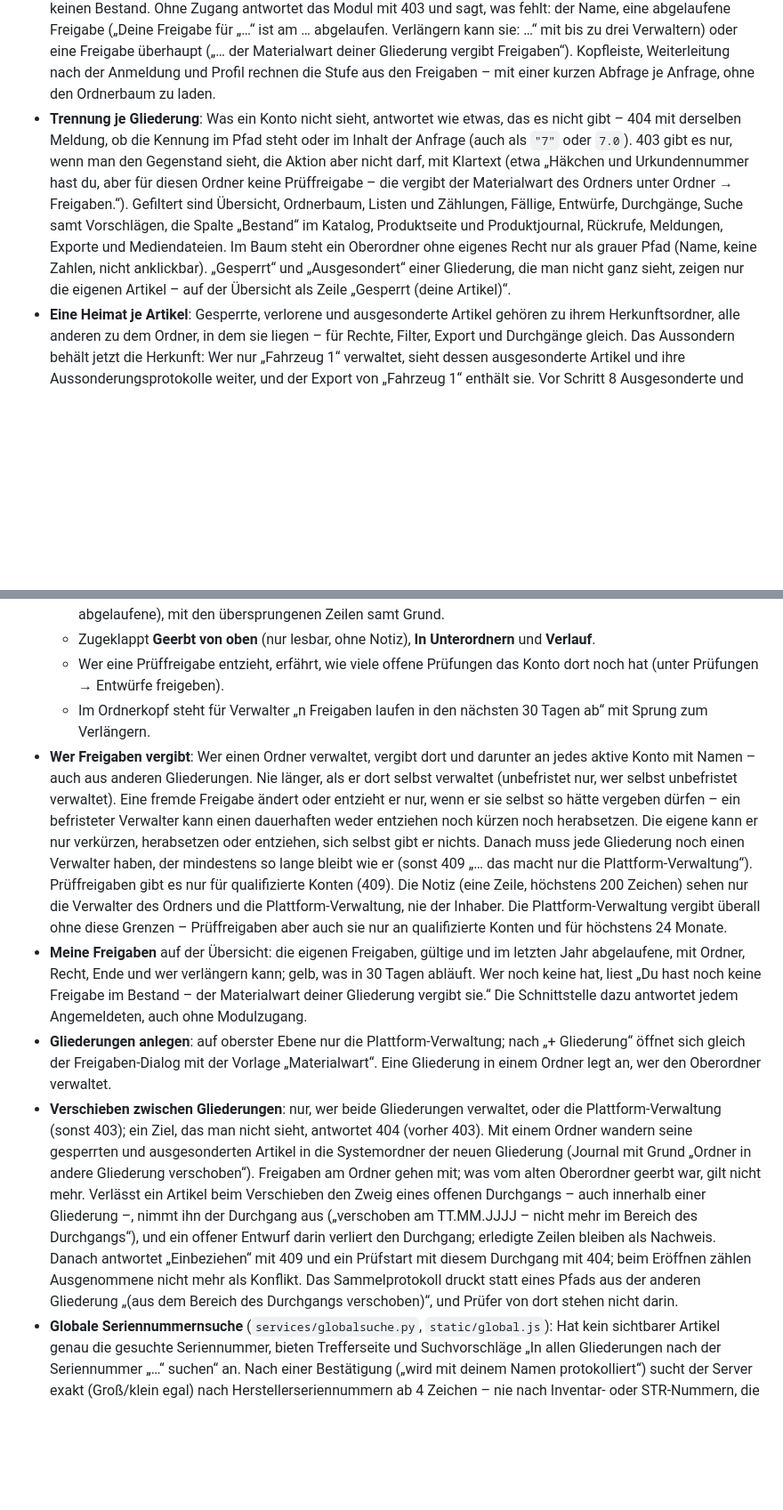
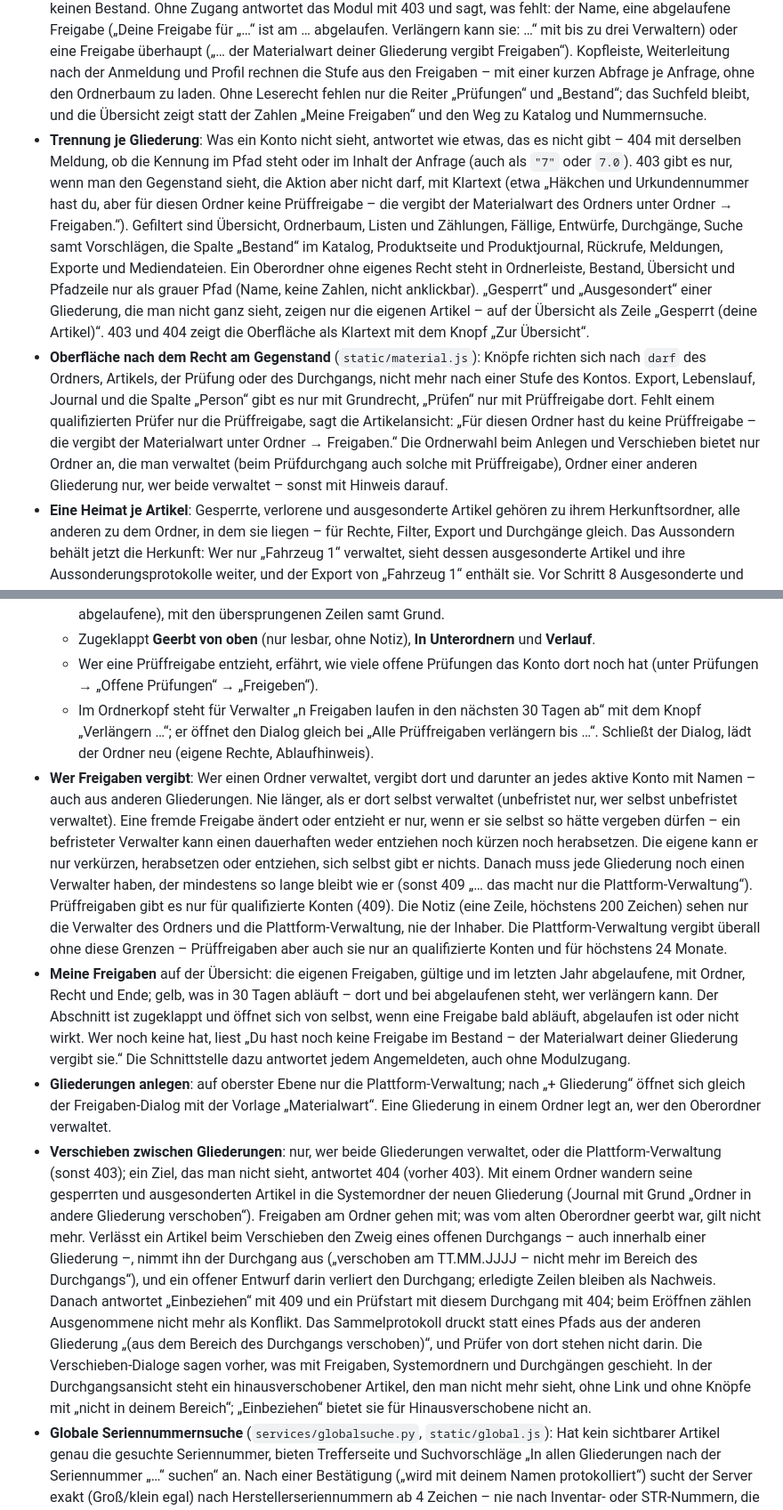
Before and after one commit to HinzenSoft/stroemis, a Markdown page: CHANGELOG-Material.md, 2 parts joined by grey strips. Shown at 89% size. Rendered like a GitHub page; blank space fills up the shorter version.

```diff
--- a/CHANGELOG-Material.md
+++ b/CHANGELOG-Material.md
@@ -1036,15 +1036,25 @@ Abhängigkeiten. Stand: wartet auf Freigabe.
   Freigabe für „…“ ist am … abgelaufen. Verlängern kann sie: …“ mit bis zu drei Verwaltern) oder eine Freigabe
   überhaupt („… der Materialwart deiner Gliederung vergibt Freigaben“). Kopfleiste, Weiterleitung nach der Anmeldung
   und Profil rechnen die Stufe aus den Freigaben – mit einer kurzen Abfrage je Anfrage, ohne den Ordnerbaum zu laden.
+  Ohne Leserecht fehlen nur die Reiter „Prüfungen“ und „Bestand“; das Suchfeld bleibt, und die Übersicht zeigt statt
+  der Zahlen „Meine Freigaben“ und den Weg zu Katalog und Nummernsuche.
 - **Trennung je Gliederung**: Was ein Konto nicht sieht, antwortet wie etwas, das es nicht gibt – 404 mit derselben
   Meldung, ob die Kennung im Pfad steht oder im Inhalt der Anfrage (auch als `"7"` oder `7.0`). 403 gibt es nur, wenn
   man den Gegenstand sieht, die Aktion aber nicht darf, mit Klartext (etwa „Häkchen und Urkundennummer hast du, aber
   für diesen Ordner keine Prüffreigabe – die vergibt der Materialwart des Ordners unter Ordner → Freigaben.“).
   Gefiltert sind Übersicht, Ordnerbaum, Listen und Zählungen, Fällige, Entwürfe, Durchgänge, Suche samt Vorschlägen,
-  die Spalte „Bestand“ im Katalog, Produktseite und Produktjournal, Rückrufe, Meldungen, Exporte und Mediendateien. Im
-  Baum steht ein Oberordner ohne eigenes Recht nur als grauer Pfad (Name, keine Zahlen, nicht anklickbar). „Gesperrt“
-  und „Ausgesondert“ einer Gliederung, die man nicht ganz sieht, zeigen nur die eigenen Artikel – auf der Übersicht
-  als Zeile „Gesperrt (deine Artikel)“.
+  die Spalte „Bestand“ im Katalog, Produktseite und Produktjournal, Rückrufe, Meldungen, Exporte und Mediendateien. Ein
+  Oberordner ohne eigenes Recht steht in Ordnerleiste, Bestand, Übersicht und Pfadzeile nur als grauer Pfad (Name,
+  keine Zahlen, nicht anklickbar). „Gesperrt“ und „Ausgesondert“ einer Gliederung, die man nicht ganz sieht, zeigen nur
+  die eigenen Artikel – auf der Übersicht als Zeile „Gesperrt (deine Artikel)“. 403 und 404 zeigt die Oberfläche als
+  Klartext mit dem Knopf „Zur Übersicht“.
+- **Oberfläche nach dem Recht am Gegenstand** (`static/material.js`): Knöpfe richten sich nach `darf` des Ordners,
+  Artikels, der Prüfung oder des Durchgangs, nicht mehr nach einer Stufe des Kontos. Export, Lebenslauf, Journal und
+  die Spalte „Person“ gibt es nur mit Grundrecht, „Prüfen“ nur mit Prüffreigabe dort. Fehlt einem qualifizierten
+  Prüfer nur die Prüffreigabe, sagt die Artikelansicht: „Für diesen Ordner hast du keine Prüffreigabe – die vergibt
+  der Materialwart unter Ordner → Freigaben.“ Die Ordnerwahl beim Anlegen und Verschieben bietet nur Ordner an, die
+  man verwaltet (beim Prüfdurchgang auch solche mit Prüffreigabe), Ordner einer anderen Gliederung nur, wer beide
+  verwaltet – sonst mit Hinweis darauf.
 - **Eine Heimat je Artikel**: Gesperrte, verlorene und ausgesonderte Artikel gehören zu ihrem Herkunftsordner, alle
   anderen zu dem Ordner, in dem sie liegen – für Rechte, Filter, Export und Durchgänge gleich. Das Aussondern behält
   jetzt die Herkunft: Wer nur „Fahrzeug 1“ verwaltet, sieht dessen ausgesonderte Artikel und ihre
@@ -1066,8 +1076,10 @@ Abhängigkeiten. Stand: wartet auf Freigabe.
     übersprungenen Zeilen samt Grund.
   - Zugeklappt **Geerbt von oben** (nur lesbar, ohne Notiz), **In Unterordnern** und **Verlauf**.
   - Wer eine Prüffreigabe entzieht, erfährt, wie viele offene Prüfungen das Konto dort noch hat (unter Prüfungen →
-    Entwürfe freigeben).
-  - Im Ordnerkopf steht für Verwalter „n Freigaben laufen in den nächsten 30 Tagen ab“ mit Sprung zum Verlängern.
+    „Offene Prüfungen“ → „Freigeben“).
+  - Im Ordnerkopf steht für Verwalter „n Freigaben laufen in den nächsten 30 Tagen ab“ mit dem Knopf „Verlängern …“;
+    er öffnet den Dialog gleich bei „Alle Prüffreigaben verlängern bis …“. Schließt der Dialog, lädt der Ordner neu
+    (eigene Rechte, Ablaufhinweis).
 - **Wer Freigaben vergibt**: Wer einen Ordner verwaltet, vergibt dort und darunter an jedes aktive Konto mit Namen –
   auch aus anderen Gliederungen. Nie länger, als er dort selbst verwaltet (unbefristet nur, wer selbst unbefristet
   verwaltet). Eine fremde Freigabe ändert oder entzieht er nur, wenn er sie selbst so hätte vergeben dürfen – ein
@@ -1078,9 +1090,10 @@ Abhängigkeiten. Stand: wartet auf Freigabe.
   des Ordners und die Plattform-Verwaltung, nie der Inhaber. Die Plattform-Verwaltung vergibt überall ohne diese
   Grenzen – Prüffreigaben aber auch sie nur an qualifizierte Konten und für höchstens 24 Monate.
 - **Meine Freigaben** auf der Übersicht: die eigenen Freigaben, gültige und im letzten Jahr abgelaufene, mit Ordner,
-  Recht, Ende und wer verlängern kann; gelb, was in 30 Tagen abläuft. Wer noch keine hat, liest „Du hast noch keine
-  Freigabe im Bestand – der Materialwart deiner Gliederung vergibt sie.“ Die Schnittstelle dazu antwortet jedem
-  Angemeldeten, auch ohne Modulzugang.
+  Recht und Ende; gelb, was in 30 Tagen abläuft – dort und bei abgelaufenen steht, wer verlängern kann. Der Abschnitt
+  ist zugeklappt und öffnet sich von selbst, wenn eine Freigabe bald abläuft, abgelaufen ist oder nicht wirkt. Wer noch
+  keine hat, liest „Du hast noch keine Freigabe im Bestand – der Materialwart deiner Gliederung vergibt sie.“ Die
+  Schnittstelle dazu antwortet jedem Angemeldeten, auch ohne Modulzugang.
 - **Gliederungen anlegen**: auf oberster Ebene nur die Plattform-Verwaltung; nach „+ Gliederung“ öffnet sich gleich
   der Freigaben-Dialog mit der Vorlage „Materialwart“. Eine Gliederung in einem Ordner legt an, wer den Oberordner
   verwaltet.
@@ -1093,7 +1106,9 @@ Abhängigkeiten. Stand: wartet auf Freigabe.
   verliert den Durchgang; erledigte Zeilen bleiben als Nachweis. Danach antwortet „Einbeziehen“ mit 409 und ein
   Prüfstart mit diesem Durchgang mit 404; beim Eröffnen zählen Ausgenommene nicht mehr als Konflikt. Das
   Sammelprotokoll druckt statt eines Pfads aus der anderen Gliederung „(aus dem Bereich des Durchgangs verschoben)“,
-  und Prüfer von dort stehen nicht darin.
+  und Prüfer von dort stehen nicht darin. Die Verschieben-Dialoge sagen vorher, was mit Freigaben, Systemordnern und
+  Durchgängen geschieht. In der Durchgangsansicht steht ein hinausverschobener Artikel, den man nicht mehr sieht, ohne
+  Link und ohne Knöpfe mit „nicht in deinem Bereich“; „Einbeziehen“ bietet sie für Hinausverschobene nicht an.
 - **Globale Seriennummernsuche** (`services/globalsuche.py`, `static/global.js`): Hat kein sichtbarer Artikel genau
   die gesuchte Seriennummer, bieten Trefferseite und Suchvorschläge „In allen Gliederungen nach der Seriennummer „…“
   suchen“ an. Nach einer Bestätigung („wird mit deinem Namen protokolliert“) sucht der Server exakt (Groß/klein egal)
```
Also changed, not shown: other parts of CHANGELOG-Material.md (+20 -3 lines), README.md (+6 -0 lines).
